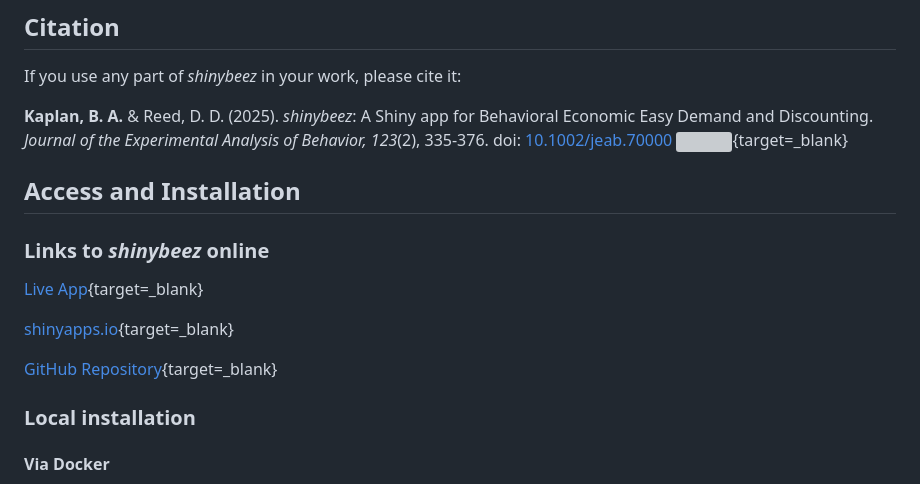
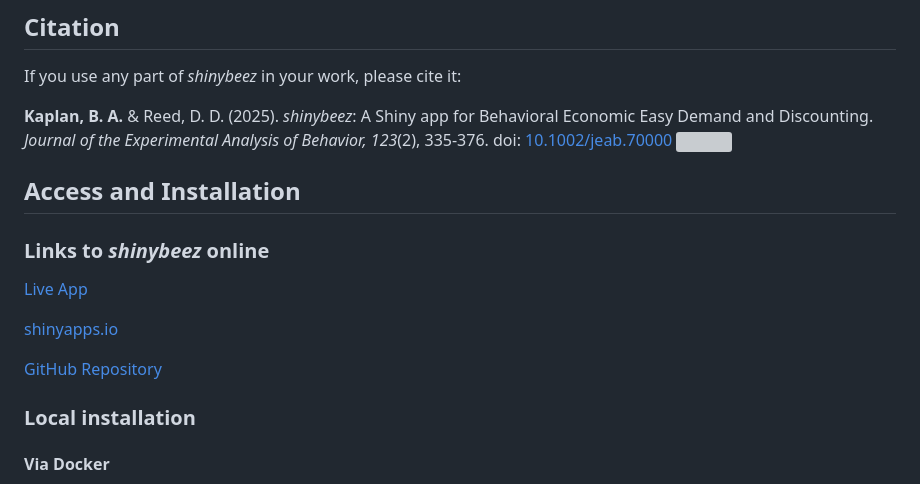
Before and after one commit to brentkaplan/shinybeez, a Markdown page: README.md, the part around the change printed below. GitHub-like rendering; grey boxes are pictures that could not be loaded.

```diff
--- a/README.md
+++ b/README.md
@@ -14,7 +14,7 @@ Economic Easy Demand and Discounting. _Journal of the Experimental Analysis of
 Behavior, 123_(2), 335-376. doi: [10.1002/jeab.70000](https://doi.org/10.1002/jeab.70000)
 [<img src="https://img.icons8.com/material-rounded/24/FFFFFF/download--v1.png"
 height = 15 width = 15 align =
-"center">](assets/pubs/Kaplan-Reed-shinybeez.pdf){target=\_blank}
+"center">](assets/pubs/Kaplan-Reed-shinybeez.pdf)
 
 <!-- [<img
 src="https://raw.githubusercontent.com/FortAwesome/Font-Awesome/6.x/svgs/solid/download.svg"
@@ -25,11 +25,11 @@ height = 15 align =
 
 ### Links to _shinybeez_ online
 
-[Live App](https://shinybeez.app){target=\_blank}
+[Live App](https://shinybeez.app)
 
-[shinyapps.io](https://brentkaplan.shinyapps.io/shinybeez/){target=\_blank}
+[shinyapps.io](https://brentkaplan.shinyapps.io/shinybeez/)
 
-[GitHub Repository](https://github.com/brentkaplan/shinybeez){target=\_blank}
+[GitHub Repository](https://github.com/brentkaplan/shinybeez)
 
 ### Local installation
 
```
Also changed, not shown: other parts of README.md (+1 -0 lines).
